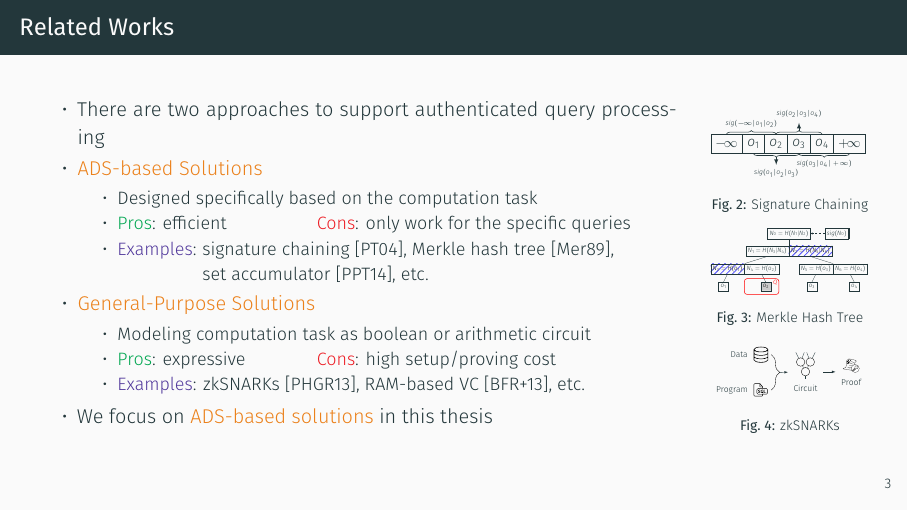
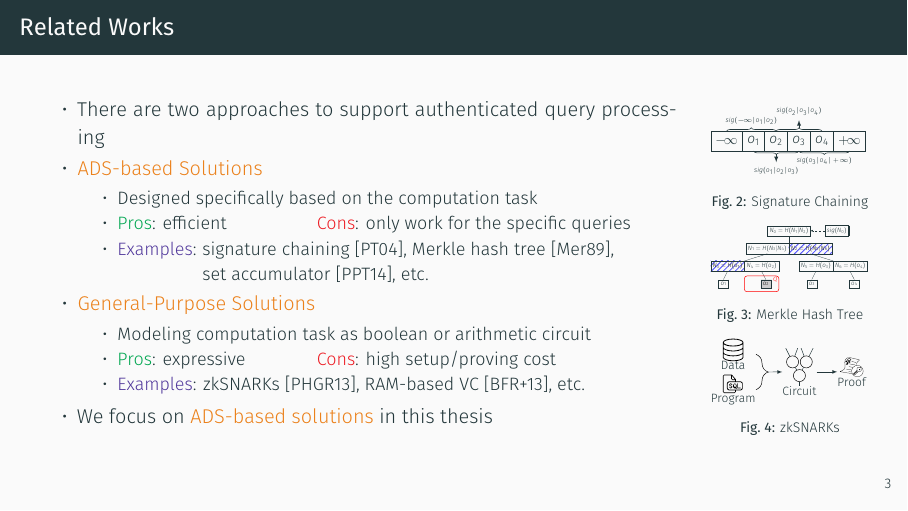
Before and after one commit to xu-cheng/thesis-defense, LaTeX slides (main.tex, which reads figs/zksnarks.tex): page 10 of 16. Compiled offline with XeLaTeX.

Commit message:
update fig

```diff
--- a/figs/zksnarks.tex
+++ b/figs/zksnarks.tex
@@ -18,5 +18,10 @@
     \\
   };
 
-  \node[matrix, left=0.2cm of circuit] (input) {
-    \node (db) {\includegraphics[width=0.6cm]{./figs/icons/database.eps}};
+  \node[matrix, left=0.4cm of circuit] (input) {
+    \node (db-icon) {\includegraphics[width=0.6cm]{./figs/icons/database.eps}};
+    \node[below=0cm of db-icon] (db-label) {Data};
+    \node[fit=(db-icon)(db-label)] (db) {};
+    \node[below=0.1cm of db] (sql-icon) {\includegraphics[width=0.6cm]{./figs/icons/sql.eps}};
+    \node[below=0cm of sql-icon] (sql-label) {Program};
+    \node[fit=(sql-icon)(sql-label)] (sql) {};
@@ -26,10 +28,10 @@
     \draw[decorate,decoration={brace,amplitude=10pt}]
-    (db.east) -- coordinate[right=10pt] (input-mid) (sql.east);
+    (db.east -| sql.east) -- coordinate[right=10pt] (input-mid) (sql.east);
     \\
   };
   \draw[-latex] (input-mid) -- (circuit);
 
-  \node[matrix,right=0.5cm of circuit] (proof) {
+  \node[matrix,right=0.6cm of circuit] (proof) {
     \node (cert) {\includegraphics[width=0.7cm]{./figs/icons/cert.eps}};
     \node[below=0cm of cert] {Proof};
     \\
```
Also changed, not shown: figs/zksnarks.tex (5 more changed lines).
